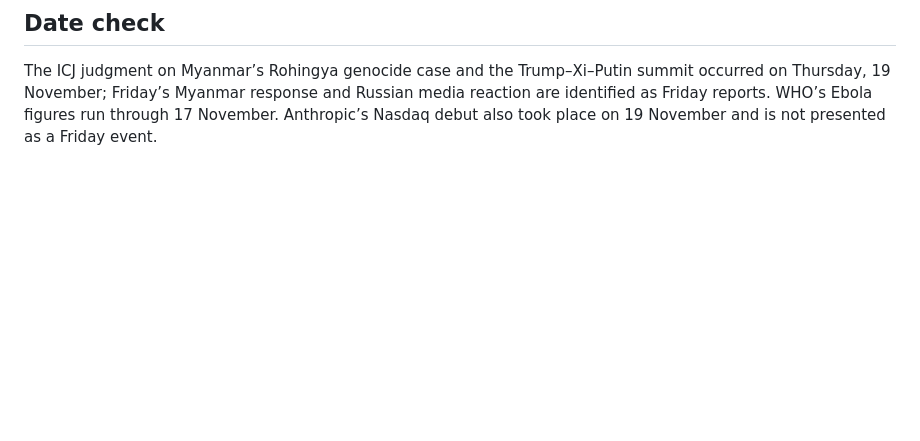
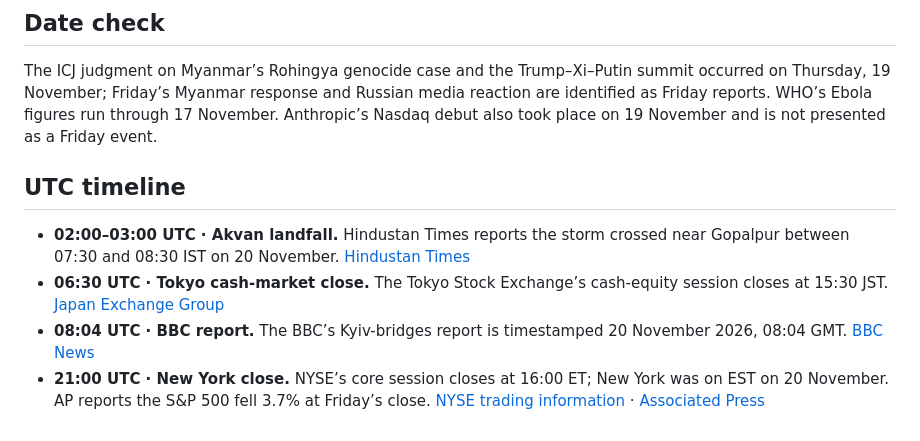
Before and after one commit to gishou0930/bounty-news-image-20261120, a Markdown page: SOURCES.md, the part around the change. Drawn GitHub-style; blank space fills up the shorter version.

Commit message:
Improve world news image timeline and labels

```diff
--- a/SOURCES.md
+++ b/SOURCES.md
@@ -49,3 +49,10 @@ This edition covers events that happened or were first reported on Friday, 20 No
 ## Date check
 
 The ICJ judgment on Myanmar’s Rohingya genocide case and the Trump–Xi–Putin summit occurred on Thursday, 19 November; Friday’s Myanmar response and Russian media reaction are identified as Friday reports. WHO’s Ebola figures run through 17 November. Anthropic’s Nasdaq debut also took place on 19 November and is not presented as a Friday event.
+
+## UTC timeline
+
+- **02:00–03:00 UTC · Akvan landfall.** Hindustan Times reports the storm crossed near Gopalpur between 07:30 and 08:30 IST on 20 November. [Hindustan Times](https://www.hindustantimes.com/india-news/cyclone-akvan-completes-landfall-on-odisha-coast-lashes-state-with-heavy-rain-101795162109520.html)
+- **06:30 UTC · Tokyo cash-market close.** The Tokyo Stock Exchange’s cash-equity session closes at 15:30 JST. [Japan Exchange Group](https://www.jpx.co.jp/english/equities/trading/domestic/04.html)
+- **08:04 UTC · BBC report.** The BBC’s Kyiv-bridges report is timestamped 20 November 2026, 08:04 GMT. [BBC News](https://www.bbc.com/news/articles/c6x29gn4pdn9o)
+- **21:00 UTC · New York close.** NYSE’s core session closes at 16:00 ET; New York was on EST on 20 November. AP reports the S&P 500 fell 3.7% at Friday’s close. [NYSE trading information](https://www.nyse.com/trade/trading-information) · [Associated Press](https://apnews.com/article/c10b797a17c2acf37924d834efebe135)
```
Also changed, not shown: world-edition.jpg.
